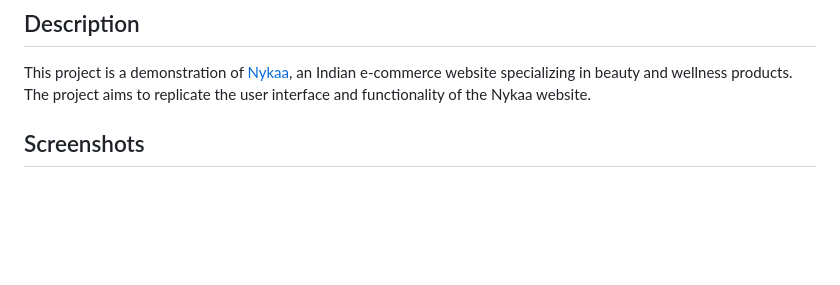
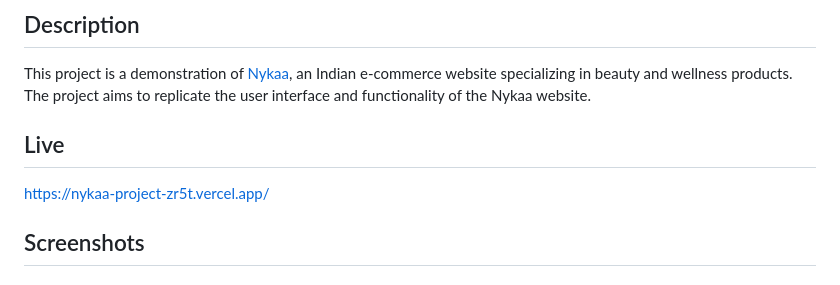
Before and after one commit to BASHISTHANAYAK/nykaa-project, a Markdown page: readme.md, the part around the change. GitHub-like rendering; blank space fills up the shorter version.

Commit message:
Website updated 0.0.15

```diff
--- a/readme.md
+++ b/readme.md
@@ -5,6 +5,9 @@ Welcome to the Nykaa project repository!
 ## Description
 
 This project is a demonstration of [Nykaa](https://www.nykaa.com/), an Indian e-commerce website specializing in beauty and wellness products. The project aims to replicate the user interface and functionality of the Nykaa website.
+
+## Live
+https://nykaa-project-zr5t.vercel.app/
 
 ## Screenshots
 
```
